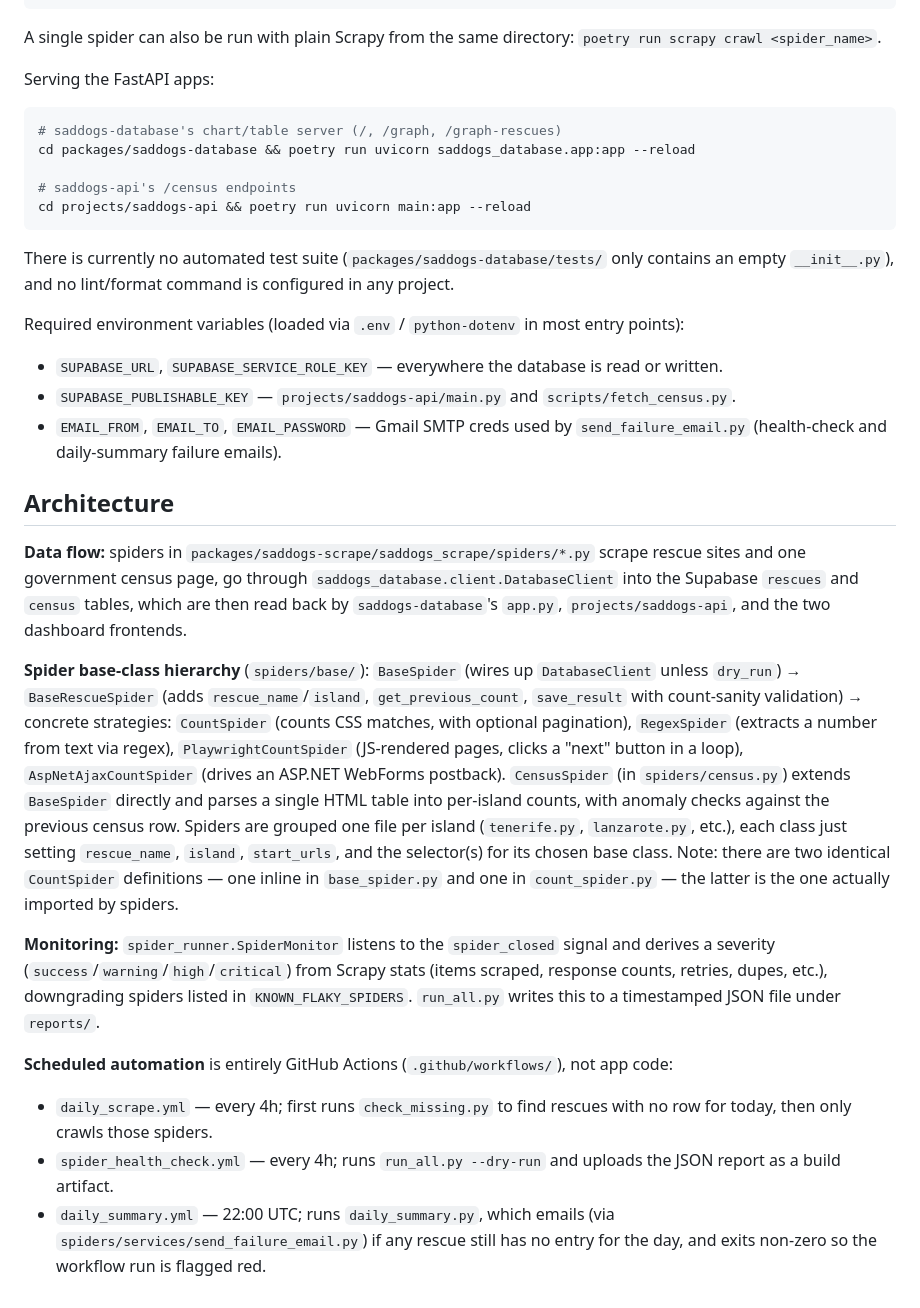
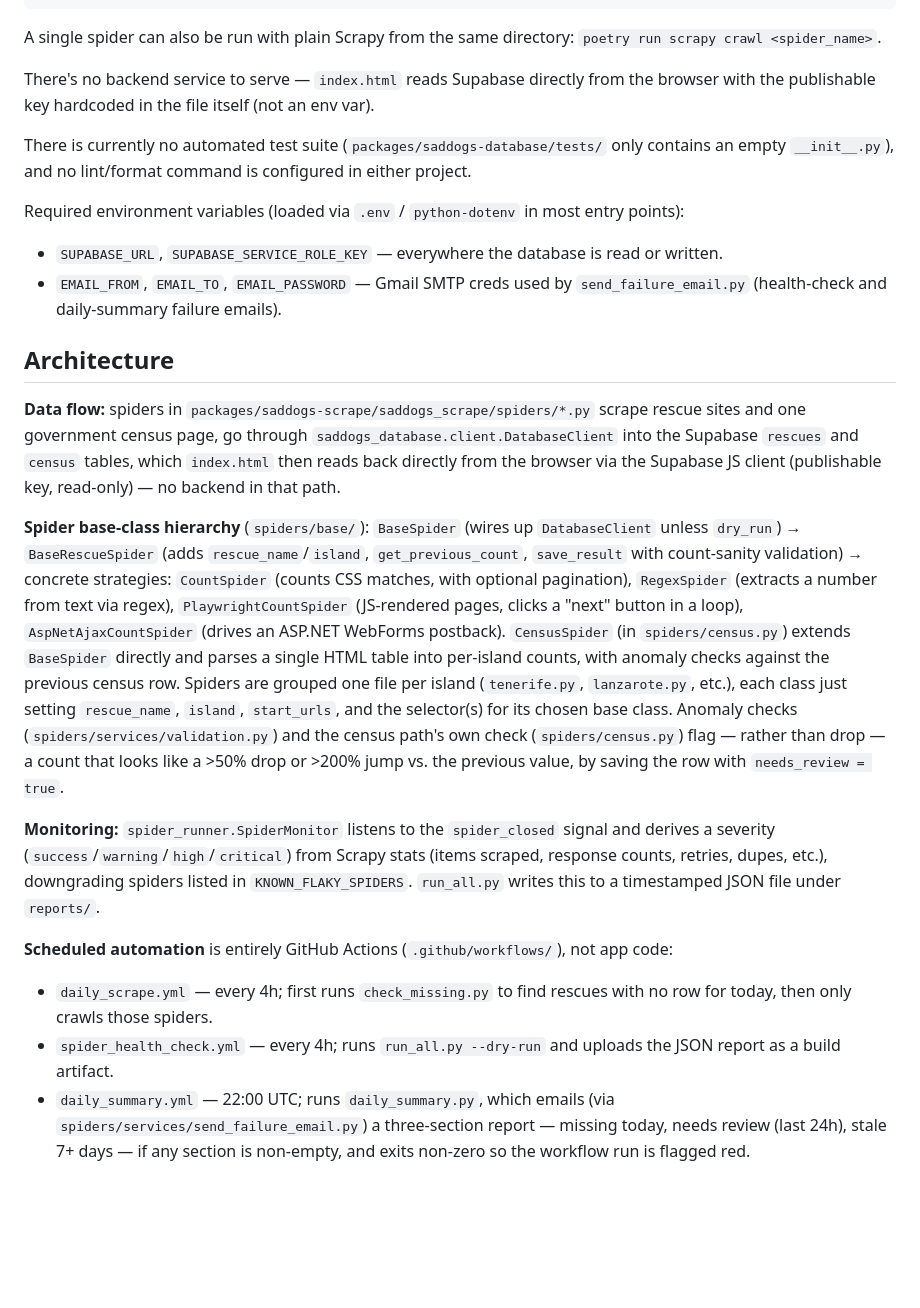
Before and after one commit to josecabjim/saddogs, a Markdown page: CLAUDE.md, the part around one of its changes. GitHub-like rendering; blank space fills up the shorter version.

````diff
--- a/CLAUDE.md
+++ b/CLAUDE.md
@@ -65,22 +61,14 @@ poetry run python daily_summary.py
 A single spider can also be run with plain Scrapy from the same directory:
 `poetry run scrapy crawl <spider_name>`.
 
-Serving the FastAPI apps:
-
-```bash
-# saddogs-database's chart/table server (/, /graph, /graph-rescues)
-cd packages/saddogs-database && poetry run uvicorn saddogs_database.app:app --reload
-
-# saddogs-api's /census endpoints
-cd projects/saddogs-api && poetry run uvicorn main:app --reload
-```
+There's no backend service to serve — `index.html` reads Supabase directly from the browser with
+the publishable key hardcoded in the file itself (not an env var).
 
 There is currently no automated test suite (`packages/saddogs-database/tests/` only contains an
-empty `__init__.py`), and no lint/format command is configured in any project.
+empty `__init__.py`), and no lint/format command is configured in either project.
 
 Required environment variables (loaded via `.env` / `python-dotenv` in most entry points):
 - `SUPABASE_URL`, `SUPABASE_SERVICE_ROLE_KEY` — everywhere the database is read or written.
-- `SUPABASE_PUBLISHABLE_KEY` — `projects/saddogs-api/main.py` and `scripts/fetch_census.py`.
 - `EMAIL_FROM`, `EMAIL_TO`, `EMAIL_PASSWORD` — Gmail SMTP creds used by `send_failure_email.py`
   (health-check and daily-summary failure emails).
 
@@ -88,8 +76,8 @@ Required environment variables (loaded via `.env` / `python-dotenv` in most entr
 
 **Data flow:** spiders in `packages/saddogs-scrape/saddogs_scrape/spiders/*.py` scrape rescue sites
 and one government census page, go through `saddogs_database.client.DatabaseClient` into the
-Supabase `rescues` and `census` tables, which are then read back by `saddogs-database`'s `app.py`,
-`projects/saddogs-api`, and the two dashboard frontends.
+Supabase `rescues` and `census` tables, which `index.html` then reads back directly from the
+browser via the Supabase JS client (publishable key, read-only) — no backend in that path.
 
 **Spider base-class hierarchy** (`spiders/base/`): `BaseSpider` (wires up `DatabaseClient` unless
 `dry_run`) → `BaseRescueSpider` (adds `rescue_name`/`island`, `get_previous_count`, `save_result`
@@ -100,8 +88,9 @@ WebForms postback). `CensusSpider` (in `spiders/census.py`) extends `BaseSpider`
 a single HTML table into per-island counts, with anomaly checks against the previous census row.
 Spiders are grouped one file per island (`tenerife.py`, `lanzarote.py`, etc.), each class just
 setting `rescue_name`, `island`, `start_urls`, and the selector(s) for its chosen base class.
-Note: there are two identical `CountSpider` definitions — one inline in `base_spider.py` and one in
-`count_spider.py` — the latter is the one actually imported by spiders.
+Anomaly checks (`spiders/services/validation.py`) and the census path's own check
+(`spiders/census.py`) flag — rather than drop — a count that looks like a >50% drop or >200% jump
+vs. the previous value, by saving the row with `needs_review = true`.
 
 **Monitoring:** `spider_runner.SpiderMonitor` listens to the `spider_closed` signal and derives a
 severity (`success`/`warning`/`high`/`critical`) from Scrapy stats (items scraped, response counts,
@@ -114,5 +103,6 @@ to a timestamped JSON file under `reports/`.
 - `spider_health_check.yml` — every 4h; runs `run_all.py --dry-run` and uploads the JSON report as a
   build artifact.
 - `daily_summary.yml` — 22:00 UTC; runs `daily_summary.py`, which emails (via
-  `spiders/services/send_failure_email.py`) if any rescue still has no entry for the day, and exits
-  non-zero so the workflow run is flagged red.
+  `spiders/services/send_failure_email.py`) a three-section report — missing today, needs review
+  (last 24h), stale 7+ days — if any section is non-empty, and exits non-zero so the workflow run is
+  flagged red.
````
Also changed, not shown: other parts of CLAUDE.md (+9 -13 lines), OPERATIONS.md (+4 -3 lines), SPEC.md (+9 -0 lines).
